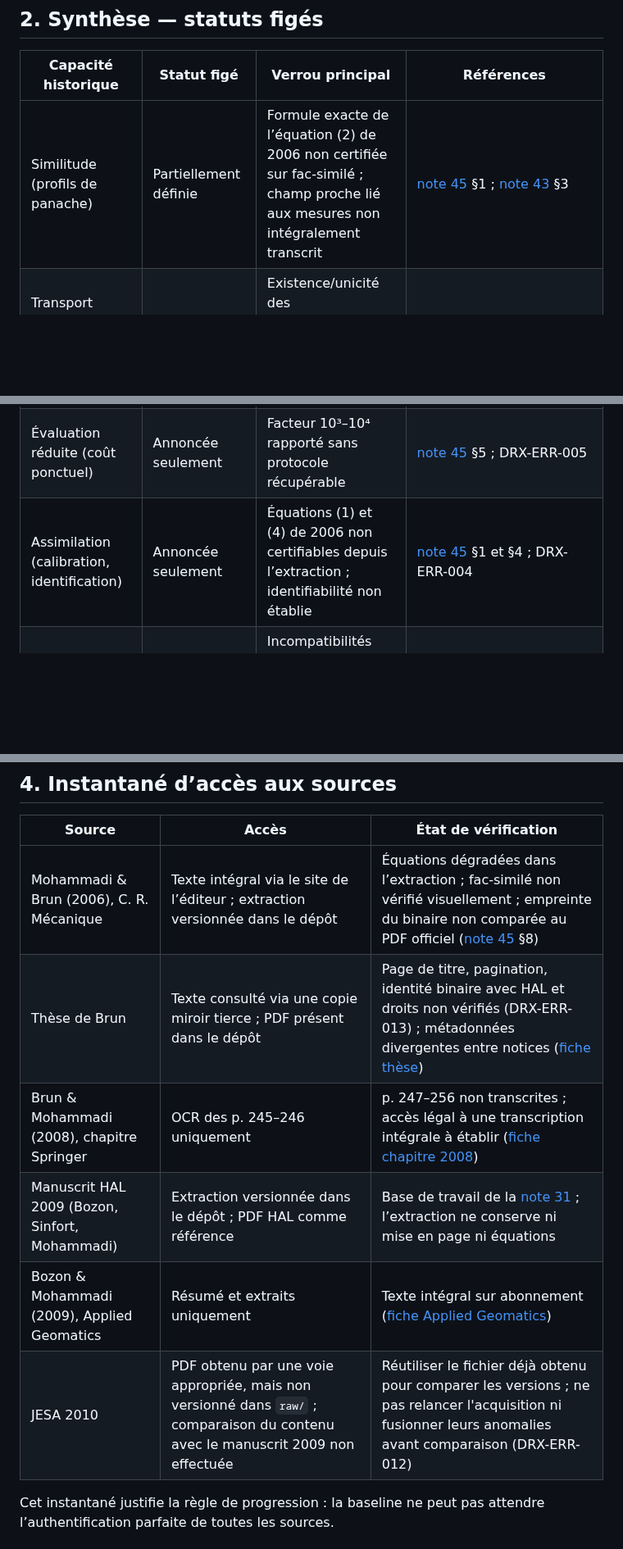
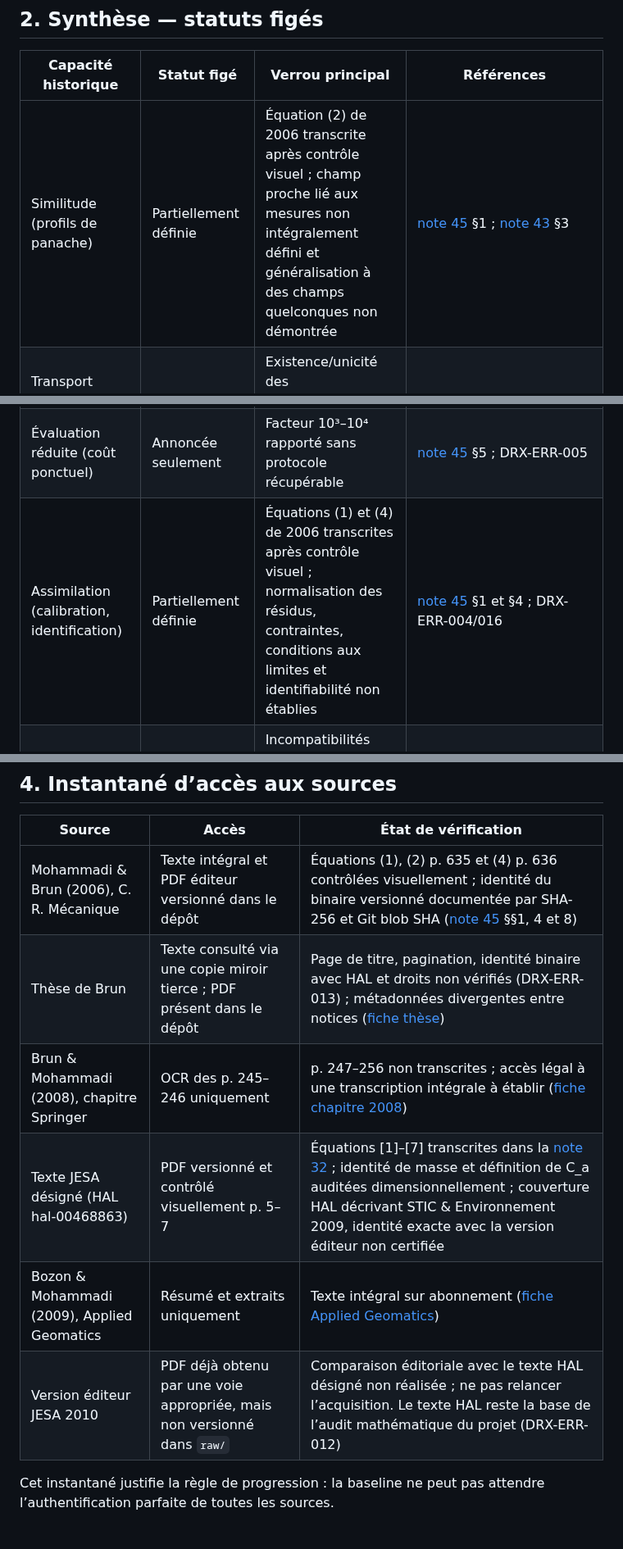
Before and after one commit to JM-Brun/J-DriftX, a Markdown page: docs/47-contrat-minimal-baseline.md, 3 parts joined by grey strips. Shown at 82% size. GitHub-like rendering; blank space fills up the shorter version.

```diff
--- a/docs/47-contrat-minimal-baseline.md
+++ b/docs/47-contrat-minimal-baseline.md
@@ -19,11 +19,11 @@ Les définitions suivantes figent le vocabulaire de l’étape 2. Elles qualifie
 
 | Capacité historique | Statut figé | Verrou principal | Références |
 |---|---|---|---|
-| Similitude (profils de panache) | Partiellement définie | Formule exacte de l’équation (2) de 2006 non certifiée sur fac-similé ; champ proche lié aux mesures non intégralement transcrit | [note 45](45-audit-article-mohammadi-brun-2006.md) §1 ; [note 43](43-audit-these-brun-conservation-g0s.md) §3 |
+| Similitude (profils de panache) | Partiellement définie | Équation (2) de 2006 transcrite après contrôle visuel ; champ proche lié aux mesures non intégralement défini et généralisation à des champs quelconques non démontrée | [note 45](45-audit-article-mohammadi-brun-2006.md) §1 ; [note 43](43-audit-these-brun-conservation-g0s.md) §3 |
 | Transport dirigé (temps de transport, pseudo-distance) | Partiellement définie | Existence/unicité des caractéristiques et règle de départage des projections non formalisées dans les sources | [note 45](45-audit-article-mohammadi-brun-2006.md) §2 ; [note 19](19-investigation-g0s-temps-de-parcours.md) ; DRX-ERR-001/002/015 |
 | Champ multi-niveaux | Partiellement définie | Lecture R3 arbitrée mais base non fixée ; formulation non vérifiée entre les versions 2009–2010 | [note 31](31-investigation-champ-multiniveaux.md) ; DRX-ERR-012 |
 | Évaluation réduite (coût ponctuel) | Annoncée seulement | Facteur 10³–10⁴ rapporté sans protocole récupérable | [note 45](45-audit-article-mohammadi-brun-2006.md) §5 ; DRX-ERR-005 |
-| Assimilation (calibration, identification) | Annoncée seulement | Équations (1) et (4) de 2006 non certifiables depuis l’extraction ; identifiabilité non établie | [note 45](45-audit-article-mohammadi-brun-2006.md) §1 et §4 ; DRX-ERR-004 |
+| Assimilation (calibration, identification) | Partiellement définie | Équations (1) et (4) de 2006 transcrites après contrôle visuel ; normalisation des résidus, contraintes, conditions aux limites et identifiabilité non établies | [note 45](45-audit-article-mohammadi-brun-2006.md) §1 et §4 ; DRX-ERR-004/016 |
 | Bilan sources/puits (conservation, diffusion, dépôt) | Non reproductible avec les sources disponibles | Incompatibilités dimensionnelles confirmées dans les bilans imprimés ; aucun bilan complet source–diffusion–dépôt–frontières | [note 46](46-registre-erreurs-incoherences-documentaires.md) ; DRX-ERR-003/007/008/009/011/014 |
 
 **Constat central : aucune capacité historique n’atteint le statut « définie ».** La baseline est donc entièrement une reconstruction au sens de la [note 44](44-strategie-reprise-et-elargissement-scientifique.md) §2 ; les cas exacts déjà implémentés et testés (champ uniforme, 1D à vitesse constante) sont des reconstructions vérifiées, pas des transcriptions.
@@ -94,12 +94,12 @@ Conséquence de contrat : le bilan historique n’entre pas dans la baseline com
 
 | Source | Accès | État de vérification |
 |---|---|---|
-| Mohammadi & Brun (2006), C. R. Mécanique | Texte intégral via le site de l’éditeur ; extraction versionnée dans le dépôt | Équations dégradées dans l’extraction ; fac-similé non vérifié visuellement ; empreinte du binaire non comparée au PDF officiel ([note 45](45-audit-article-mohammadi-brun-2006.md) §8) |
+| Mohammadi & Brun (2006), C. R. Mécanique | Texte intégral et PDF éditeur versionné dans le dépôt | Équations (1), (2) p. 635 et (4) p. 636 contrôlées visuellement ; identité du binaire versionné documentée par SHA-256 et Git blob SHA ([note 45](45-audit-article-mohammadi-brun-2006.md) §§1, 4 et 8) |
 | Thèse de Brun | Texte consulté via une copie miroir tierce ; PDF présent dans le dépôt | Page de titre, pagination, identité binaire avec HAL et droits non vérifiés (DRX-ERR-013) ; métadonnées divergentes entre notices ([fiche thèse](bibliographie/sources/these-brun.md)) |
 | Brun & Mohammadi (2008), chapitre Springer | OCR des p. 245–246 uniquement | p. 247–256 non transcrites ; accès légal à une transcription intégrale à établir ([fiche chapitre 2008](bibliographie/sources/brun-mohammadi-2008-chapitre.md)) |
-| Manuscrit HAL 2009 (Bozon, Sinfort, Mohammadi) | Extraction versionnée dans le dépôt ; PDF HAL comme référence | Base de travail de la [note 31](31-investigation-champ-multiniveaux.md) ; l’extraction ne conserve ni mise en page ni équations |
+| Texte JESA désigné (HAL hal-00468863) | PDF versionné et contrôlé visuellement p. 5–7 | Équations [1]–[7] transcrites dans la [note 32](32-conservation-coordonnees-travel-time.md) ; identité de masse et définition de C_a auditées dimensionnellement ; couverture HAL décrivant STIC & Environnement 2009, identité exacte avec la version éditeur non certifiée |
 | Bozon & Mohammadi (2009), Applied Geomatics | Résumé et extraits uniquement | Texte intégral sur abonnement ([fiche Applied Geomatics](bibliographie/sources/bozon-mohammadi-2009-applied-geomatics.md)) |
-| JESA 2010 | PDF obtenu par une voie appropriée, mais non versionné dans `raw/` ; comparaison du contenu avec le manuscrit 2009 non effectuée | Réutiliser le fichier déjà obtenu pour comparer les versions ; ne pas relancer l'acquisition ni fusionner leurs anomalies avant comparaison (DRX-ERR-012) |
+| Version éditeur JESA 2010 | PDF déjà obtenu par une voie appropriée, mais non versionné dans `raw/` | Comparaison éditoriale avec le texte HAL désigné non réalisée ; ne pas relancer l’acquisition. Le texte HAL reste la base de l’audit mathématique du projet (DRX-ERR-012) |
 
 Cet instantané justifie la règle de progression : la baseline ne peut pas attendre l’authentification parfaite de toutes les sources.
 
```
Also changed, not shown: other parts of docs/47-contrat-minimal-baseline.md (+7 -7 lines).
